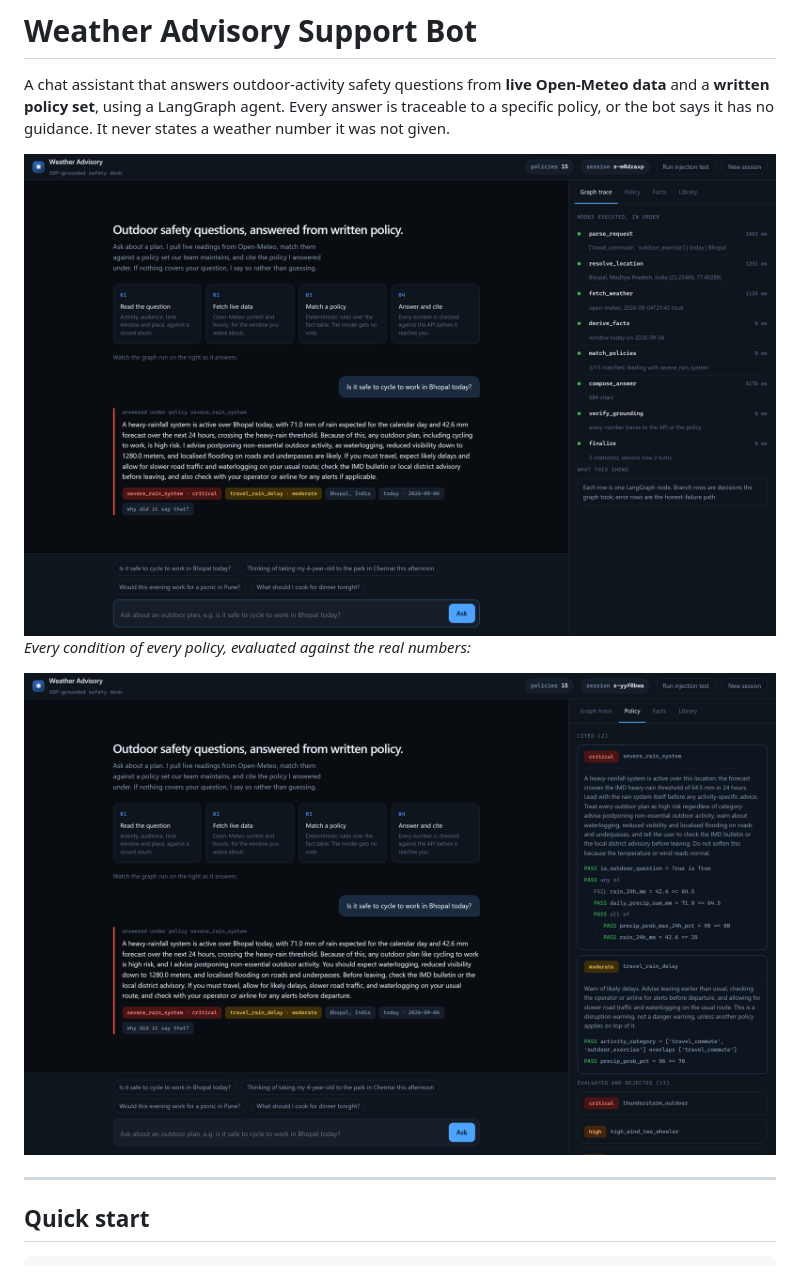
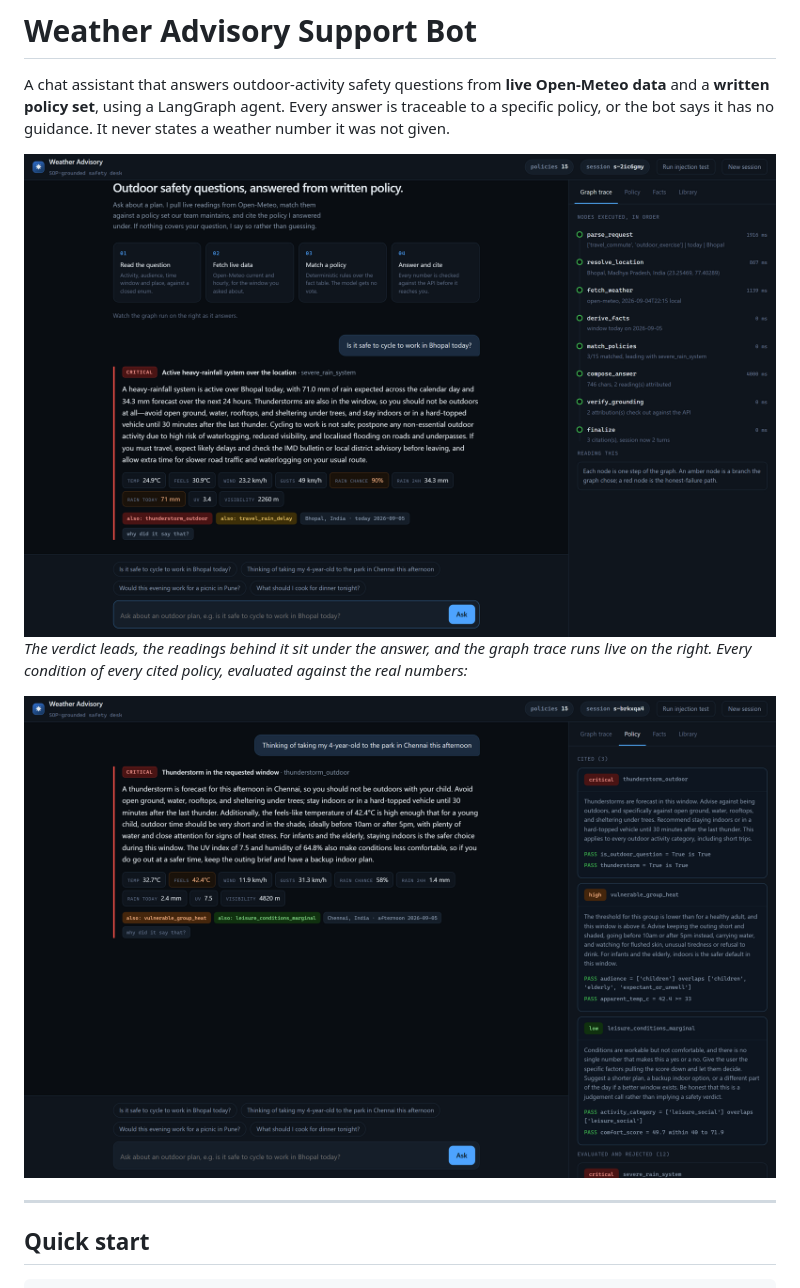
Before and after one commit to SatyamSingh-Git/Weather-Advisory-Support-Bot, a Markdown page: README.md, the part around the change. GitHub-like rendering; pictures changed too: docs/policy-inspector.png, docs/screenshot.png.

```diff
--- a/README.md
+++ b/README.md
@@ -6,7 +6,7 @@ the bot says it has no guidance. It never states a weather number it was not giv
 
 <img alt="two-pane console: chat on the left, graph trace and policy inspector on the right" src="docs/screenshot.png" />
 
-*Every condition of every policy, evaluated against the real numbers:*
+*The verdict leads, the readings behind it sit under the answer, and the graph trace runs live on the right. Every condition of every cited policy, evaluated against the real numbers:*
 
 <img alt="policy inspector showing each condition passing or failing with live values" src="docs/policy-inspector.png" />
 
```
Also changed, not shown: 1 other file.
